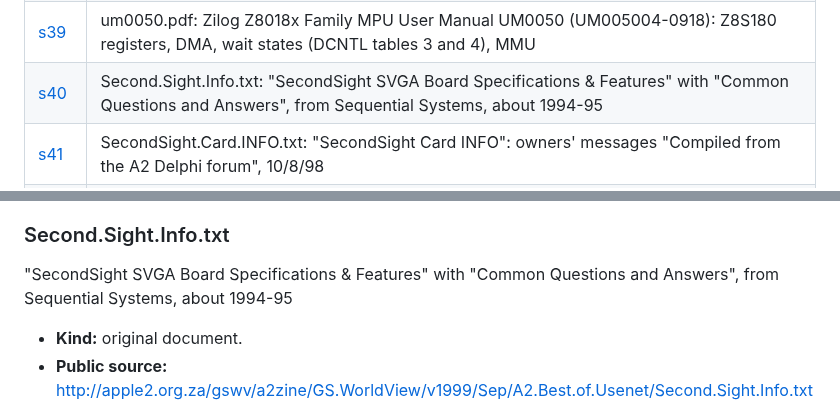
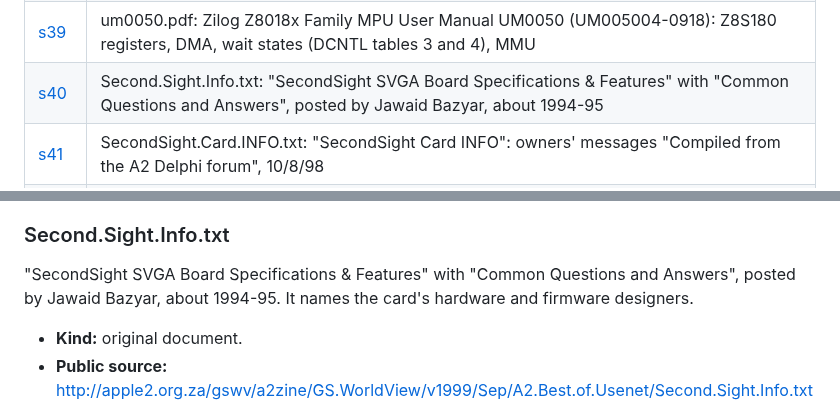
Before and after one commit to Webifi/second-sight-reference, a Markdown page: docs/sources.md, 2 parts joined by grey strips. Drawn GitHub-style.

```diff
--- a/docs/sources.md
+++ b/docs/sources.md
@@ -55,7 +55,7 @@ Browse key sources by topic:
 | [s37](#s37) | ispLSI1016_datasheet.pdf: Lattice ispLSI1016 datasheet (architecture, pinouts) |
 | [s38](#s38) | 1994_Lattice_Handbook.pdf: Lattice 1994 handbook: ispLSI 1000 family architecture, GLB, clock distribution |
 | [s39](#s39) | um0050.pdf: Zilog Z8018x Family MPU User Manual UM0050 (UM005004-0918): Z8S180 registers, DMA, wait states (DCNTL tables 3 and 4), MMU |
-| [s40](#s40) | Second.Sight.Info.txt: "SecondSight SVGA Board Specifications & Features" with "Common Questions and Answers", from Sequential Systems, about 1994-95 |
+| [s40](#s40) | Second.Sight.Info.txt: "SecondSight SVGA Board Specifications & Features" with "Common Questions and Answers", posted by Jawaid Bazyar, about 1994-95 |
 | [s41](#s41) | SecondSight.Card.INFO.txt: "SecondSight Card INFO": owners' messages "Compiled from the A2 Delphi forum", 10/8/98 |
 | [s42](#s42) | comp.sys.apple2-faq-part13.txt: comp.sys.apple2 FAQ part 13: Apple II slot pin meanings per machine |
 | [s43](#s43) | tn-iigs-068.html: Apple IIgs Technical Note #68: M2SEL, M2B0 timing, RDY and DMA on IIgs slots |
@@ -542,7 +542,7 @@ Zilog Z8018x Family MPU User Manual UM0050 (UM005004-0918): Z8S180 registers, DM
 ### Second.Sight.Info.txt
 
 "SecondSight SVGA Board Specifications & Features" with "Common Questions and Answers",
-from Sequential Systems, about 1994-95
+posted by Jawaid Bazyar, about 1994-95. It names the card's hardware and firmware designers.
 
 - **Kind:** original document.
 - **Public source:** <http://apple2.org.za/gswv/a2zine/GS.WorldView/v1999/Sep/A2.Best.of.Usenet/Second.Sight.Info.txt>.
```
Also changed, not shown: README.md (+11 -1 lines), docs/images/second-sight-front.jpg (added).
